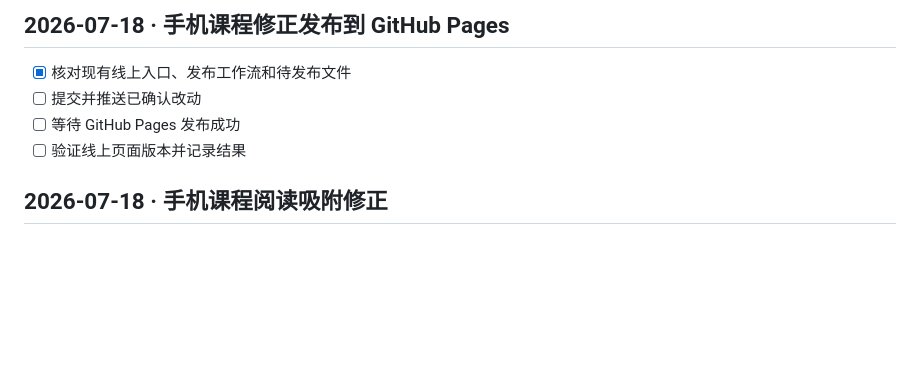
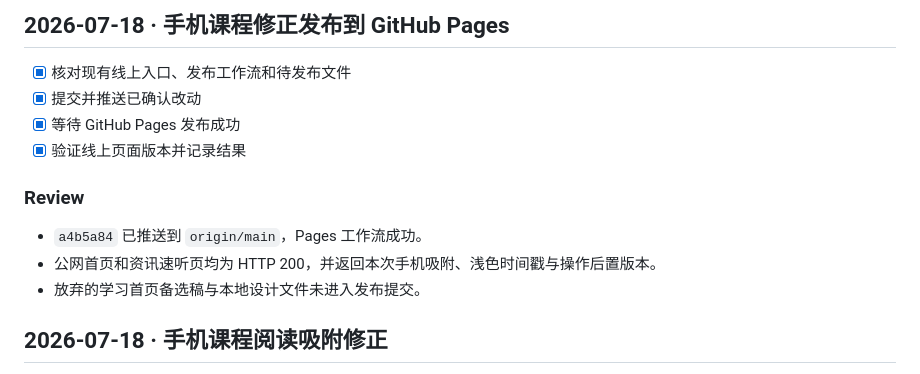
Before and after one commit to lmr1123/ai-video-course, a Markdown page: tasks/progress.md, the part around the change. Rendered like a GitHub page; blank space fills up the shorter version.

```diff
--- a/tasks/progress.md
+++ b/tasks/progress.md
@@ -5,9 +5,15 @@
 ## 2026-07-18 · 手机课程修正发布到 GitHub Pages
 
 - [x] 核对现有线上入口、发布工作流和待发布文件
-- [ ] 提交并推送已确认改动
-- [ ] 等待 GitHub Pages 发布成功
-- [ ] 验证线上页面版本并记录结果
+- [x] 提交并推送已确认改动
+- [x] 等待 GitHub Pages 发布成功
+- [x] 验证线上页面版本并记录结果
+
+### Review
+
+- `a4b5a84` 已推送到 `origin/main`，Pages 工作流成功。
+- 公网首页和资讯速听页均为 HTTP 200，并返回本次手机吸附、浅色时间戳与操作后置版本。
+- 放弃的学习首页备选稿与本地设计文件未进入发布提交。
 
 ## 2026-07-18 · 手机课程阅读吸附修正
 
```
Also changed, not shown: tasks/current.md (+1 -1 lines), tasks/todo.md (+10 -3 lines).
